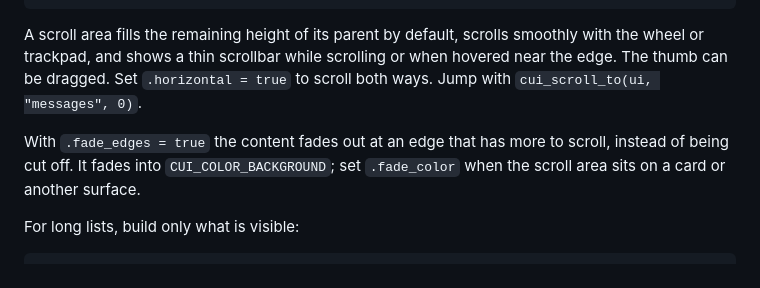
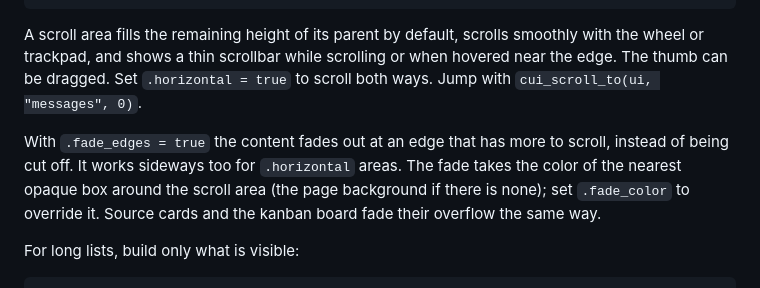
Before and after one commit to Topurrra/CUI, a Markdown page: docs/layout.md, the part around the change. Rendered like a GitHub page.

```diff
--- a/docs/layout.md
+++ b/docs/layout.md
@@ -108,7 +108,7 @@ cui_scroll(ui, .id = "messages", .gap = 8) {
 
 A scroll area fills the remaining height of its parent by default, scrolls smoothly with the wheel or trackpad, and shows a thin scrollbar while scrolling or when hovered near the edge. The thumb can be dragged. Set `.horizontal = true` to scroll both ways. Jump with `cui_scroll_to(ui, "messages", 0)`.
 
-With `.fade_edges = true` the content fades out at an edge that has more to scroll, instead of being cut off. It fades into `CUI_COLOR_BACKGROUND`; set `.fade_color` when the scroll area sits on a card or another surface.
+With `.fade_edges = true` the content fades out at an edge that has more to scroll, instead of being cut off. It works sideways too for `.horizontal` areas. The fade takes the color of the nearest opaque box around the scroll area (the page background if there is none); set `.fade_color` to override it. Source cards and the kanban board fade their overflow the same way.
 
 For long lists, build only what is visible:
 
```
Also changed, not shown: docs/images/components/kanban-dark.png, docs/images/components/kanban.png, docs/images/components/reasoning-tools-dark.png, docs/images/showcase/components-pro-dark.png, 5 other files.
